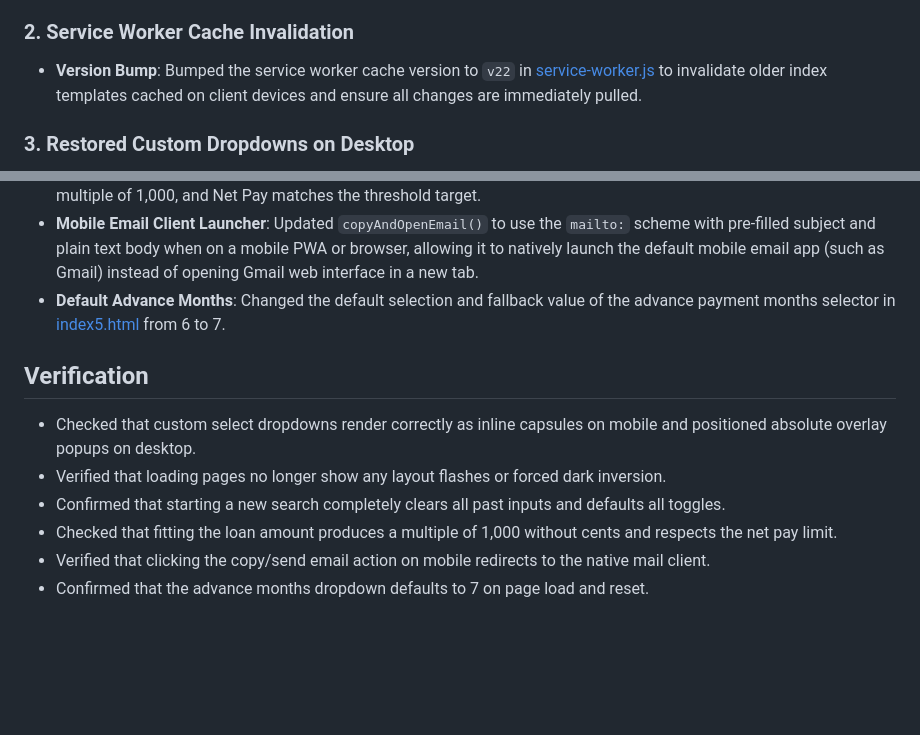
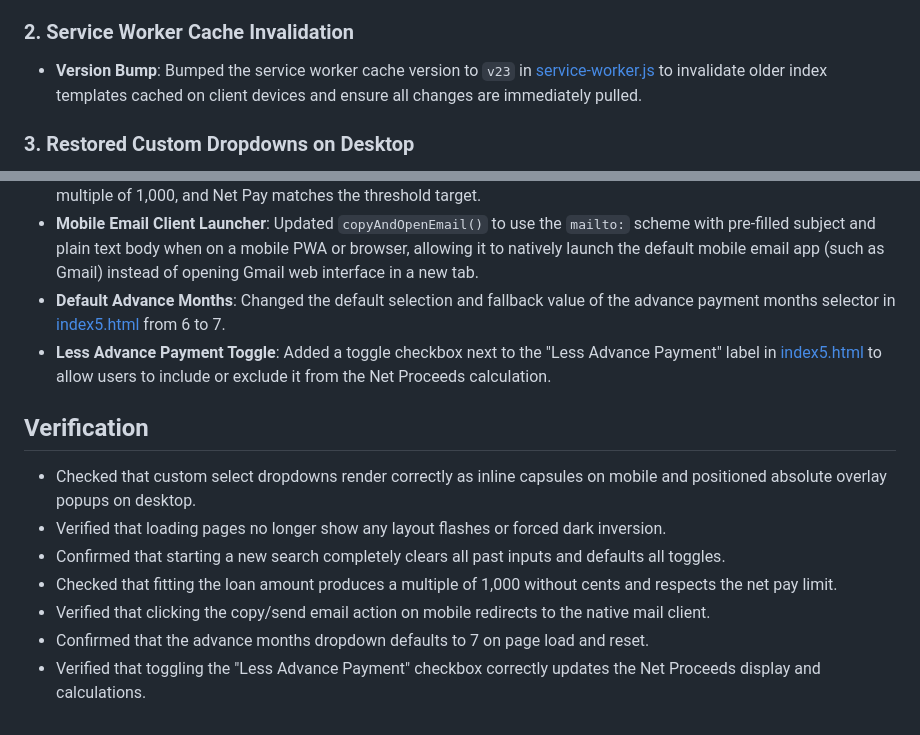
Before and after one commit to JohnPaulInso/csbnetpay, a Markdown page: docs/walkthrough.md, 2 parts joined by grey strips. Drawn GitHub-style; blank space fills up the shorter version.

Commit message:
Update: 07 21 2026  07:58

```diff
--- a/docs/walkthrough.md
+++ b/docs/walkthrough.md
@@ -11,7 +11,7 @@ A comprehensive update was implemented to resolve unstyled layout flashes, brows
 - **Login Page Theme Alignment**: Locked the color-scheme of the login body and card to `light` inside [login/index.html](file:///c:/Users/Lenovo/Desktop/filez/SEARCH/login/index.html) and updated the background to a light gradient. This keeps the login card white and prevents the browser from automatically inverting it to dark gray when system dark mode is active.
 
 ### 2. Service Worker Cache Invalidation
-- **Version Bump**: Bumped the service worker cache version to `v22` in [service-worker.js](file:///c:/Users/Lenovo/Desktop/filez/SEARCH/service-worker.js) to invalidate older index templates cached on client devices and ensure all changes are immediately pulled.
+- **Version Bump**: Bumped the service worker cache version to `v23` in [service-worker.js](file:///c:/Users/Lenovo/Desktop/filez/SEARCH/service-worker.js) to invalidate older index templates cached on client devices and ensure all changes are immediately pulled.
 
 ### 3. Restored Custom Dropdowns on Desktop
 - **Media Query Fix**: Fixed an unclosed `@media (max-width: 768px)` block at line 2207 in [index5.html](file:///c:/Users/Lenovo/Desktop/filez/SEARCH/index5.html) by adding the missing closing brace. This fixes the bug where all subsequent CSS rules (including the custom select dropdown styles, statuses, skeleton loading, and final net pay styles) were incorrectly ignored on desktop screens.
@@ -21,6 +21,7 @@ A comprehensive update was implemented to resolve unstyled layout flashes, brows
 - **Threshold Loan Rounding**: Modified `adjustLoanForExactThreshold()` to round the fitted loan amount to the nearest thousand (multiple of 1,000) and format it with zero decimal points, ensuring the final loan amount has no cents, is a multiple of 1,000, and Net Pay matches the threshold target.
 - **Mobile Email Client Launcher**: Updated `copyAndOpenEmail()` to use the `mailto:` scheme with pre-filled subject and plain text body when on a mobile PWA or browser, allowing it to natively launch the default mobile email app (such as Gmail) instead of opening Gmail web interface in a new tab.
 - **Default Advance Months**: Changed the default selection and fallback value of the advance payment months selector in [index5.html](file:///c:/Users/Lenovo/Desktop/filez/SEARCH/index5.html) from 6 to 7.
+- **Less Advance Payment Toggle**: Added a toggle checkbox next to the "Less Advance Payment" label in [index5.html](file:///c:/Users/Lenovo/Desktop/filez/SEARCH/index5.html) to allow users to include or exclude it from the Net Proceeds calculation.
 
 ## Verification
 - Checked that custom select dropdowns render correctly as inline capsules on mobile and positioned absolute overlay popups on desktop.
@@ -29,3 +30,4 @@ A comprehensive update was implemented to resolve unstyled layout flashes, brows
 - Checked that fitting the loan amount produces a multiple of 1,000 without cents and respects the net pay limit.
 - Verified that clicking the copy/send email action on mobile redirects to the native mail client.
 - Confirmed that the advance months dropdown defaults to 7 on page load and reset.
+- Verified that toggling the "Less Advance Payment" checkbox correctly updates the Net Proceeds display and calculations.
```
